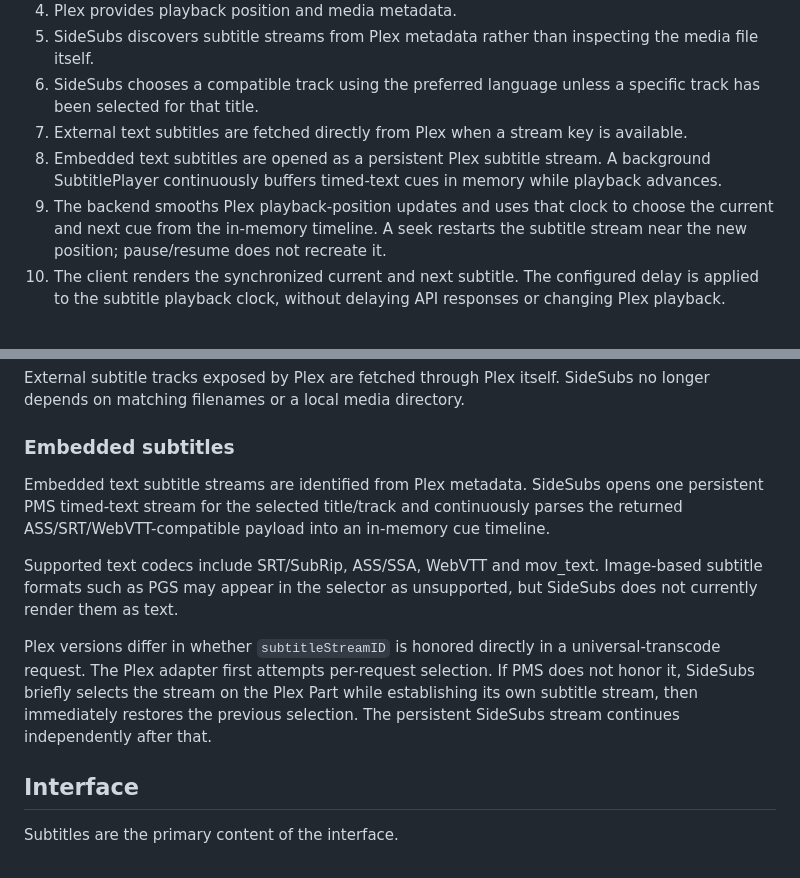
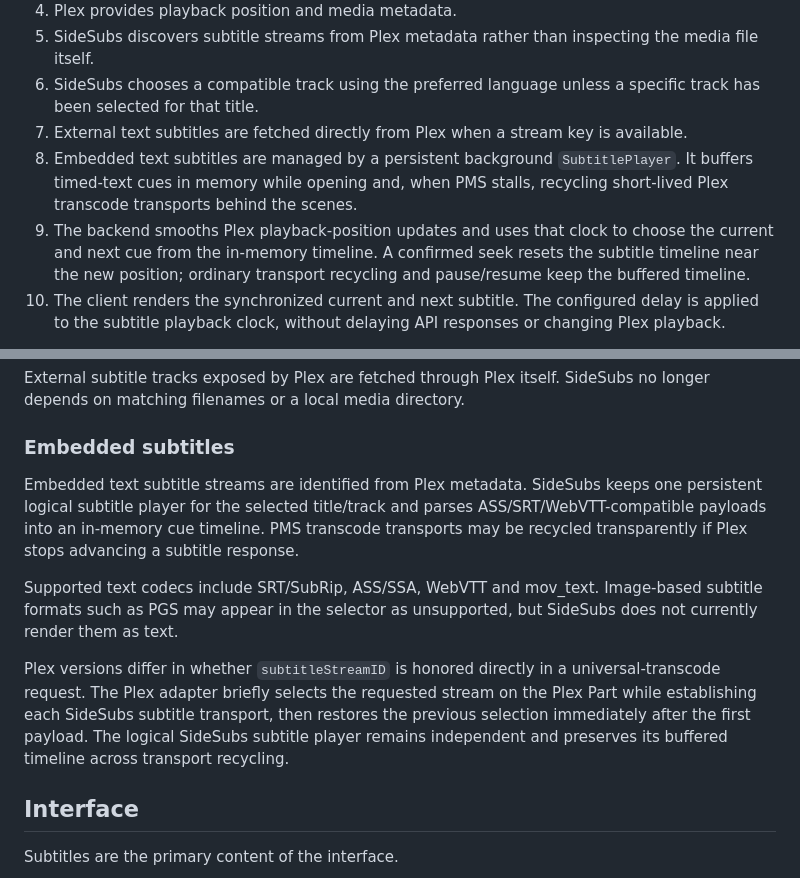
Before and after one commit to soyxan/sidesubs, a Markdown page: README.md, 2 parts joined by grey strips. Rendered like a GitHub page.

Commit message:
Document recycled Plex subtitle transports

```diff
--- a/README.md
+++ b/README.md
@@ -119,8 +119,8 @@ http://YOUR-SERVER-IP:8085
 5. SideSubs discovers subtitle streams from Plex metadata rather than inspecting the media file itself.
 6. SideSubs chooses a compatible track using the preferred language unless a specific track has been selected for that title.
 7. External text subtitles are fetched directly from Plex when a stream key is available.
-8. Embedded text subtitles are opened as a persistent Plex subtitle stream. A background SubtitlePlayer continuously buffers timed-text cues in memory while playback advances.
-9. The backend smooths Plex playback-position updates and uses that clock to choose the current and next cue from the in-memory timeline. A seek restarts the subtitle stream near the new position; pause/resume does not recreate it.
+8. Embedded text subtitles are managed by a persistent background `SubtitlePlayer`. It buffers timed-text cues in memory while opening and, when PMS stalls, recycling short-lived Plex transcode transports behind the scenes.
+9. The backend smooths Plex playback-position updates and uses that clock to choose the current and next cue from the in-memory timeline. A confirmed seek resets the subtitle timeline near the new position; ordinary transport recycling and pause/resume keep the buffered timeline.
 10. The client renders the synchronized current and next subtitle. The configured delay is applied to the subtitle playback clock, without delaying API responses or changing Plex playback.
 
 If the selected Plex session disappears, SideSubs does **not** silently switch to another player. The UI indicates that the selected session is no longer available.
@@ -139,11 +139,11 @@ External subtitle tracks exposed by Plex are fetched through Plex itself. SideSu
 
 ### Embedded subtitles
 
-Embedded text subtitle streams are identified from Plex metadata. SideSubs opens one persistent PMS timed-text stream for the selected title/track and continuously parses the returned ASS/SRT/WebVTT-compatible payload into an in-memory cue timeline.
+Embedded text subtitle streams are identified from Plex metadata. SideSubs keeps one persistent logical subtitle player for the selected title/track and parses ASS/SRT/WebVTT-compatible payloads into an in-memory cue timeline. PMS transcode transports may be recycled transparently if Plex stops advancing a subtitle response.
 
 Supported text codecs include SRT/SubRip, ASS/SSA, WebVTT and mov_text. Image-based subtitle formats such as PGS may appear in the selector as unsupported, but SideSubs does not currently render them as text.
 
-Plex versions differ in whether `subtitleStreamID` is honored directly in a universal-transcode request. The Plex adapter first attempts per-request selection. If PMS does not honor it, SideSubs briefly selects the stream on the Plex Part while establishing its own subtitle stream, then immediately restores the previous selection. The persistent SideSubs stream continues independently after that.
+Plex versions differ in whether `subtitleStreamID` is honored directly in a universal-transcode request. The Plex adapter briefly selects the requested stream on the Plex Part while establishing each SideSubs subtitle transport, then restores the previous selection immediately after the first payload. The logical SideSubs subtitle player remains independent and preserves its buffered timeline across transport recycling.
 
 ## Interface
 
```
